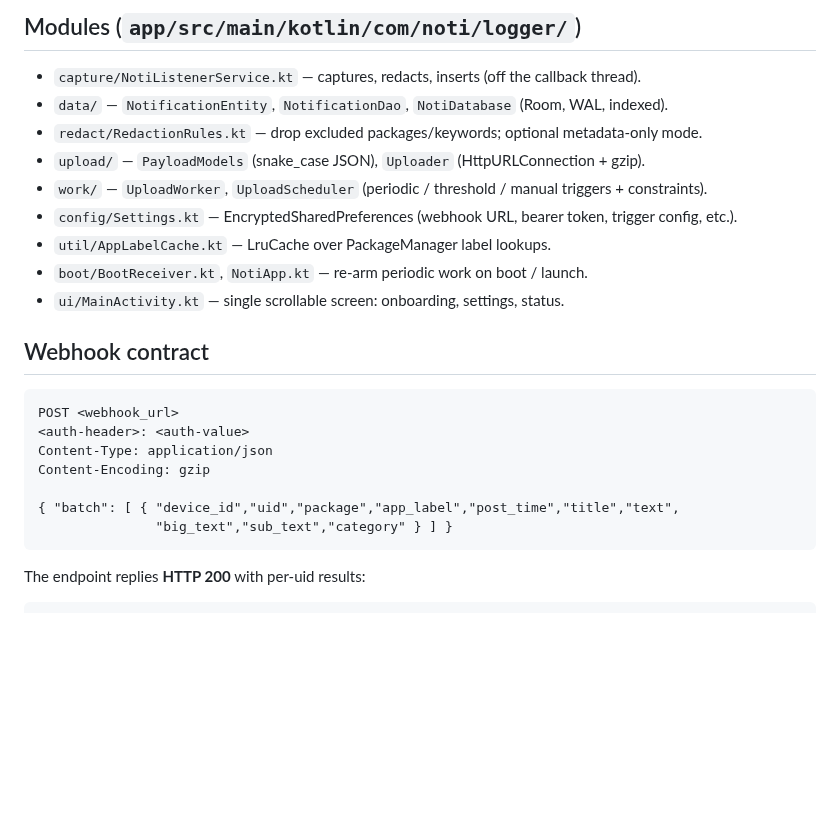
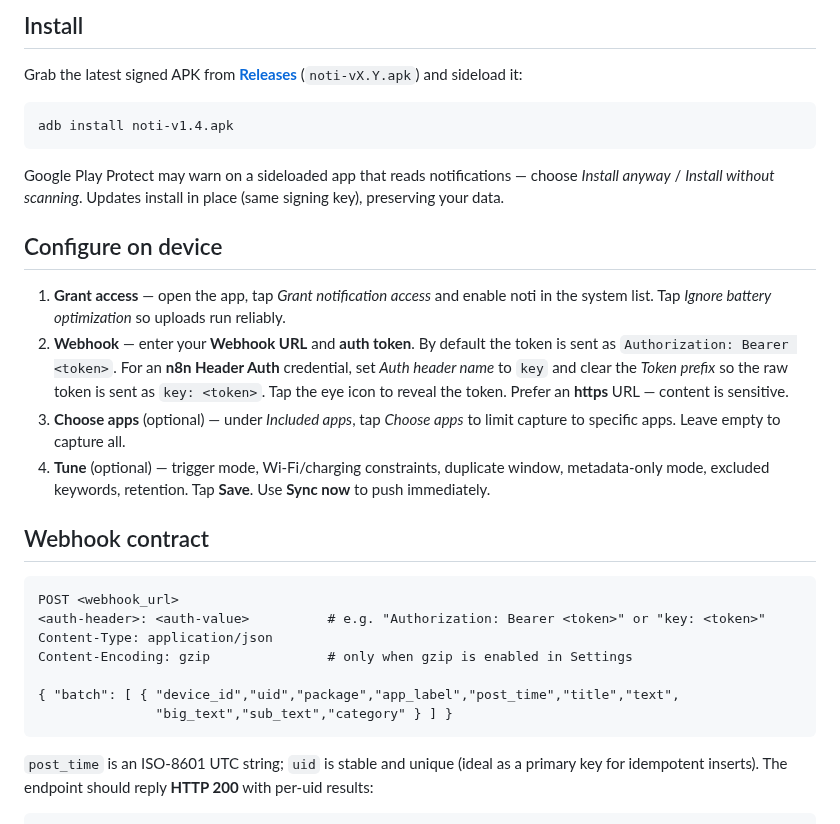
Before and after one commit to dkadavarath/ariyipp, a Markdown page: README.md, the part around one of its changes. Rendered like a GitHub page; blank space fills up the shorter version.

````diff
--- a/README.md
+++ b/README.md
@@ -31,24 +63,42 @@ fights Doze and drains battery. Outbound batched pushes are the battery-optimal
 
-## Modules (`app/src/main/kotlin/com/noti/logger/`)
-- `capture/NotiListenerService.kt` — captures, redacts, inserts (off the callback thread).
-- `data/` — `NotificationEntity`, `NotificationDao`, `NotiDatabase` (Room, WAL, indexed).
-- `redact/RedactionRules.kt` — drop excluded packages/keywords; optional metadata-only mode.
-- `upload/` — `PayloadModels` (snake_case JSON), `Uploader` (HttpURLConnection + gzip).
-- `work/` — `UploadWorker`, `UploadScheduler` (periodic / threshold / manual triggers + constraints).
-- `config/Settings.kt` — EncryptedSharedPreferences (webhook URL, bearer token, trigger config, etc.).
-- `util/AppLabelCache.kt` — LruCache over PackageManager label lookups.
-- `boot/BootReceiver.kt`, `NotiApp.kt` — re-arm periodic work on boot / launch.
-- `ui/MainActivity.kt` — single scrollable screen: onboarding, settings, status.
+## Install
+
+Grab the latest signed APK from **[Releases](https://github.com/dkadavarath/noti/releases/latest)**
+(`noti-vX.Y.apk`) and sideload it:
+
+```
+adb install noti-v1.4.apk
+```
+
+Google Play Protect may warn on a sideloaded app that reads notifications — choose *Install anyway*
+/ *Install without scanning*. Updates install in place (same signing key), preserving your data.
+
+## Configure on device
+
+1. **Grant access** — open the app, tap *Grant notification access* and enable noti in the system
+   list. Tap *Ignore battery optimization* so uploads run reliably.
+2. **Webhook** — enter your **Webhook URL** and **auth token**. By default the token is sent as
+   `Authorization: Bearer <token>`. For an **n8n Header Auth** credential, set *Auth header name* to
+   `key` and clear the *Token prefix* so the raw token is sent as `key: <token>`. Tap the eye icon
+   to reveal the token. Prefer an **https** URL — content is sensitive.
+3. **Choose apps** (optional) — under *Included apps*, tap *Choose apps* to limit capture to
+   specific apps. Leave empty to capture all.
+4. **Tune** (optional) — trigger mode, Wi-Fi/charging constraints, duplicate window, metadata-only
+   mode, excluded keywords, retention. Tap **Save**. Use **Sync now** to push immediately.
 
 ## Webhook contract
+
 ```
 POST <webhook_url>
-<auth-header>: <auth-value>
+<auth-header>: <auth-value>          # e.g. "Authorization: Bearer <token>" or "key: <token>"
 Content-Type: application/json
-Content-Encoding: gzip
+Content-Encoding: gzip               # only when gzip is enabled in Settings
 
 { "batch": [ { "device_id","uid","package","app_label","post_time","title","text",
                "big_text","sub_text","category" } ] }
 ```
-The endpoint replies **HTTP 200** with per-uid results:
+
+`post_time` is an ISO-8601 UTC string; `uid` is stable and unique (ideal as a primary key for
+idempotent inserts). The endpoint should reply **HTTP 200** with per-uid results:
+
 ```
````
Also changed, not shown: other parts of README.md (+116 -54 lines), docs/screenshots/about.png (added), docs/screenshots/help.png (added), docs/screenshots/main.png (added).
